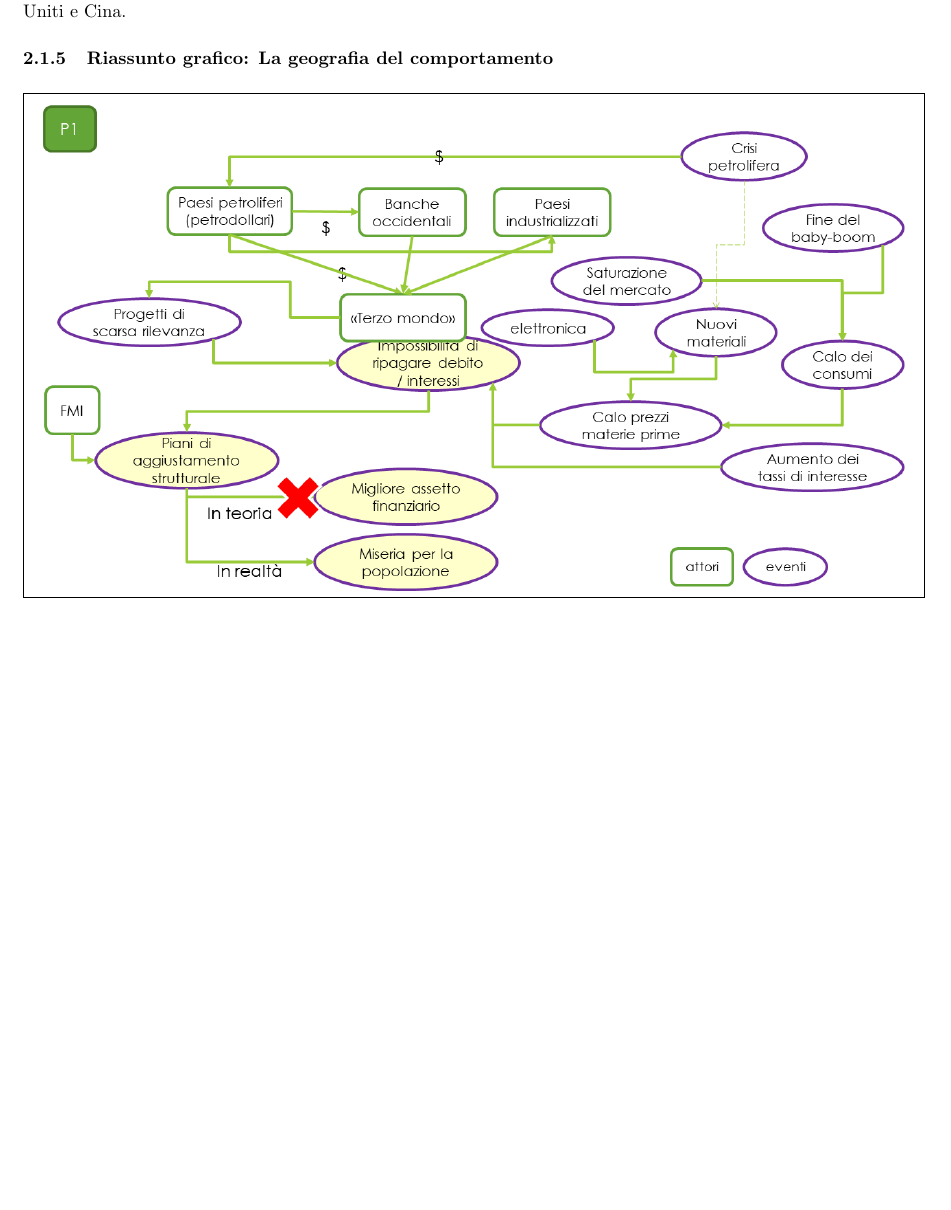
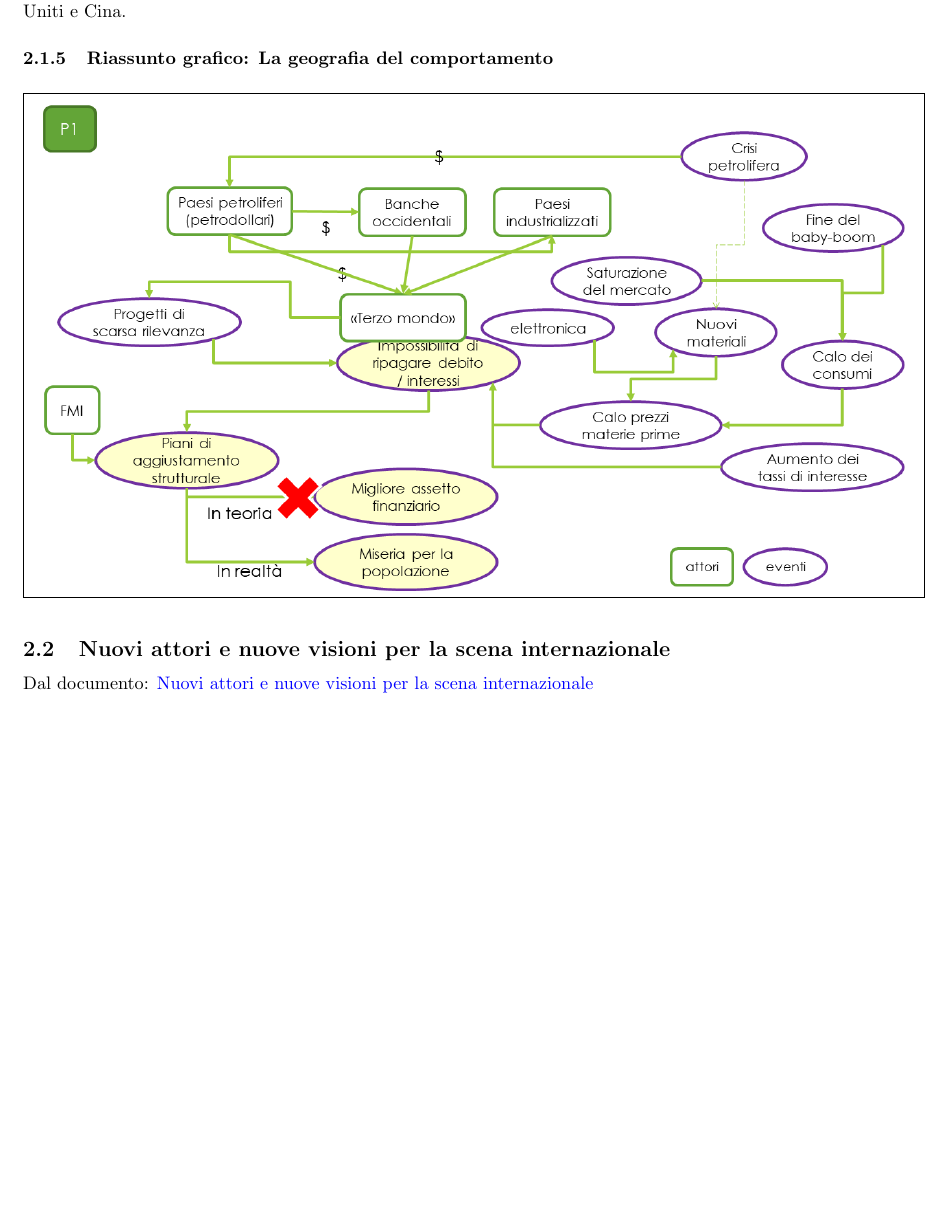
Before and after one commit to matteofrongillo/passerella, a LaTeX document (Geografia/Geografia_economica.tex): part of page 9 of 9, cut so that both start at the same text, the shorter picture padded with empty space. Compiled offline with pdfLaTeX.

Commit message:
geo02_test

```diff
--- a/Geografia/Geografia_economica.tex
+++ b/Geografia/Geografia_economica.tex
@@ -553,6 +553,9 @@ crescente tra Stati Uniti e Cina.
     \includegraphics[width=1\textwidth]{media/SchemaP1.png}
 }
 
+\subsection{Nuovi attori e nuove visioni per la scena internazionale }
+Dal documento: \href{https://github.com/matteofrongillo/passerella/blob/main/Geografia/media/Pass_03a_GlobalizzazioneXX-XXI-B_22-23.pdf?raw=true}{Nuovi attori e nuove visioni per la scena internazionale}
+
 
 
 
```
Also changed, not shown: Geografia/Geografia_economica.pdf, Geografia/Geografia_economica.tex (2 more changed lines).
